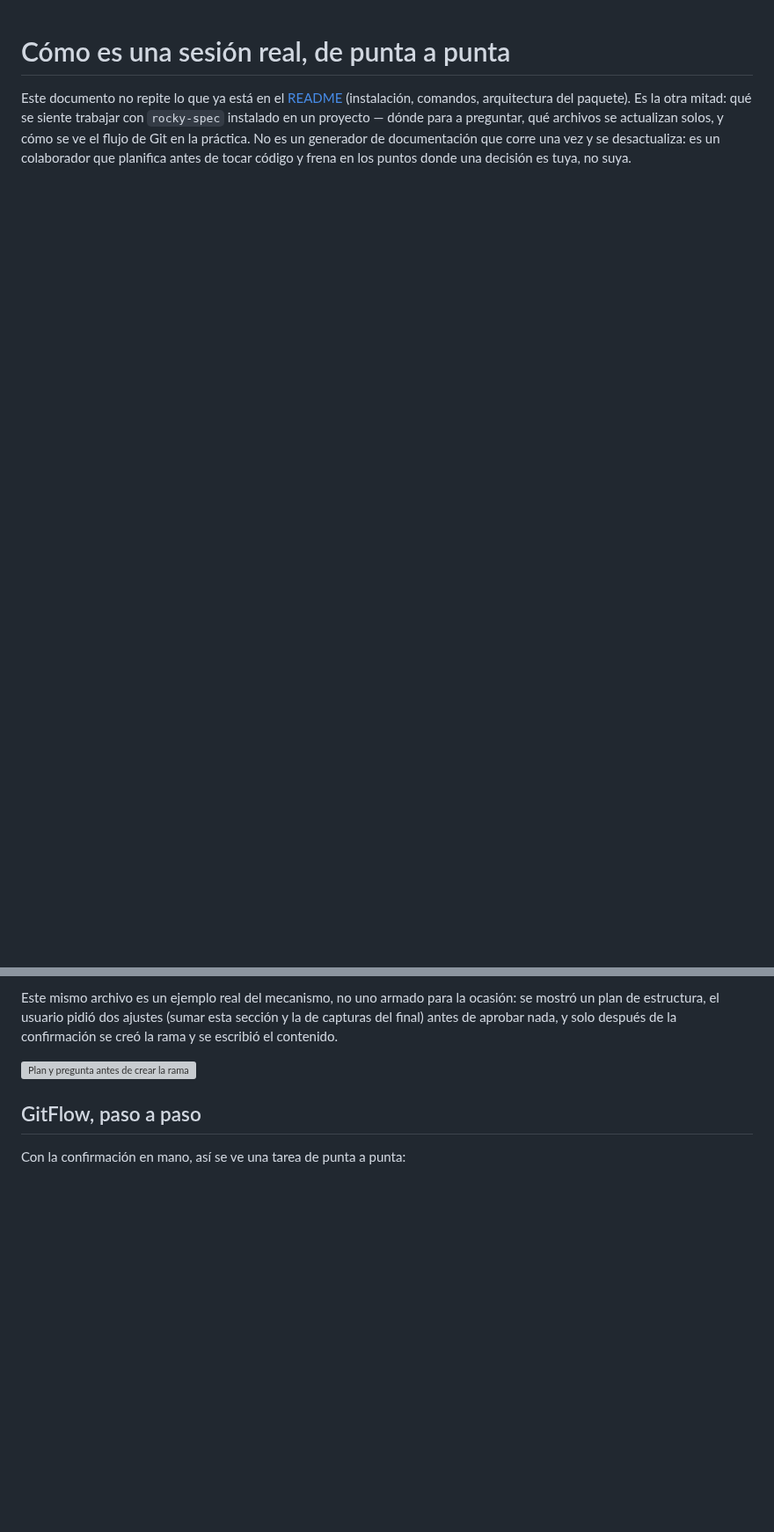
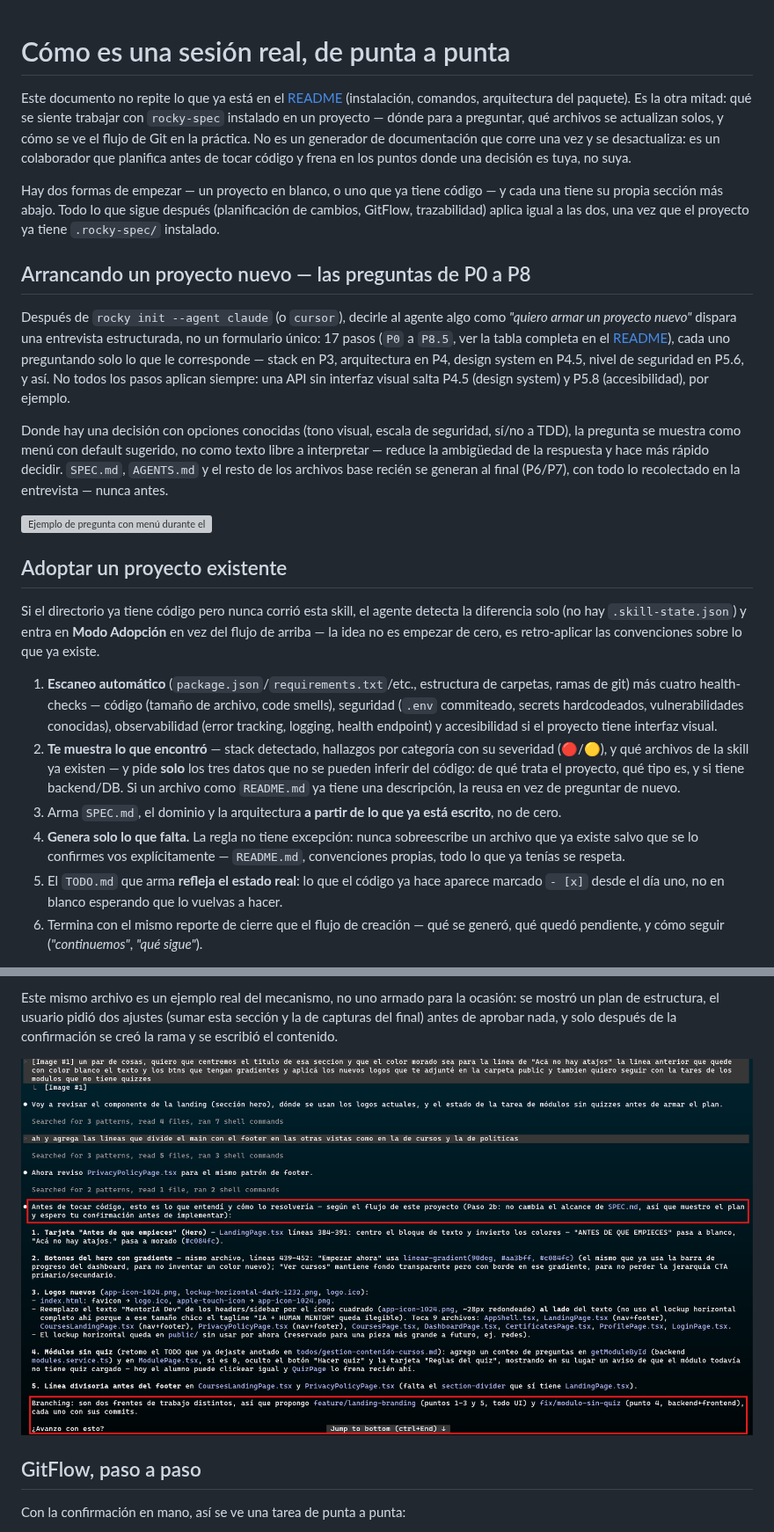
Before and after one commit to carlos0718/rocky-spec, a Markdown page: USAGE.md, 2 parts joined by grey strips. Shown at 88% size. Rendered like a GitHub page; pictures changed too: assets/usage-plan-questions.png (added); blank space fills up the shorter version; grey boxes are pictures that could not be loaded.

Commit message:
docs: sumar entrevista P0-P8 y Modo Adopcion a USAGE.md, cablear 3 capturas reales (TODO: `USAGE.md` -- flujo real de punta a punta)
Dos secciones nuevas antes de "Planificacion", respondiendo un hueco real
del doc: tal como habia quedado, USAGE.md asumia que el proyecto ya existia
y arrancaba directo en "planificar un cambio" -- pero lo primero que vive
cualquier persona nueva es la entrevista P0->P8, y quien ya tiene codigo
entra por Modo Adopcion (MA-1 a MA-8) en vez de ese flujo.

- "Arrancando un proyecto nuevo": como es la entrevista de 17 pasos, por que
  no todos aplican siempre, y por que las preguntas con opciones conocidas
  se muestran como menu en vez de texto libre.
- "Adoptar un proyecto existente": escaneo automatico + 4 health-checks,
  que solo pide los 3 datos que no se pueden inferir, y la regla sin
  excepcion de MA-6 (nunca sobreescribe un archivo existente sin
  confirmacion explicita).
- Tabla de "Capturas pendientes" separada en columna de estado, y nota
  sobre por que un .mp4 commiteado a assets/ no se reproduce inline en
  GitHub (solo el editor web embebe video) -- un GIF corto es mejor para
  secuencias de varios pasos como la entrevista.

Se cablean las 3 capturas reales que ya estan en assets/ (plan+pregunta,
que ramas borrar, oferta de limpiar sesion), reemplazando sus placeholders.

Co-Authored-By: Claude Sonnet 5 <noreply@anthropic.com>

```diff
--- a/USAGE.md
+++ b/USAGE.md
@@ -7,3 +7,60 @@ archivos se actualizan solos, y cómo se ve el flujo de Git en la práctica. No
 es un generador de documentación que corre una vez y se desactualiza: es un
 colaborador que planifica antes de tocar código y frena en los puntos donde
 una decisión es tuya, no suya.
+
+Hay dos formas de empezar — un proyecto en blanco, o uno que ya tiene código
+— y cada una tiene su propia sección más abajo. Todo lo que sigue después
+(planificación de cambios, GitFlow, trazabilidad) aplica igual a las dos, una
+vez que el proyecto ya tiene `.rocky-spec/` instalado.
+
+## Arrancando un proyecto nuevo — las preguntas de P0 a P8
+
+Después de `rocky init --agent claude` (o `cursor`), decirle al agente algo
+como *"quiero armar un proyecto nuevo"* dispara una entrevista estructurada,
+no un formulario único: 17 pasos (`P0` a `P8.5`, ver la tabla completa en el
+[README](README.md#los-17-comandos-del-agente)), cada uno preguntando solo lo
+que le corresponde — stack en P3, arquitectura en P4, design system en P4.5,
+nivel de seguridad en P5.6, y así. No todos los pasos aplican siempre: una
+API sin interfaz visual salta P4.5 (design system) y P5.8 (accesibilidad),
+por ejemplo.
+
+Donde hay una decisión con opciones conocidas (tono visual, escala de
+seguridad, sí/no a TDD), la pregunta se muestra como menú con default
+sugerido, no como texto libre a interpretar — reduce la ambigüedad de la
+respuesta y hace más rápido decidir. `SPEC.md`, `AGENTS.md` y el resto de los
+archivos base recién se generan al final (P6/P7), con todo lo recolectado en
+la entrevista — nunca antes.
+
+![Ejemplo de pregunta con menú durante el armado del proyecto](assets/usage-onboarding-question.png)
+
+## Adoptar un proyecto existente
+
+Si el directorio ya tiene código pero nunca corrió esta skill, el agente
+detecta la diferencia solo (no hay `.skill-state.json`) y entra en **Modo
+Adopción** en vez del flujo de arriba — la idea no es empezar de cero, es
+retro-aplicar las convenciones sobre lo que ya existe.
+
+1. **Escaneo automático** (`package.json`/`requirements.txt`/etc., estructura
+   de carpetas, ramas de git) más cuatro health-checks — código (tamaño de
+   archivo, code smells), seguridad (`.env` commiteado, secrets hardcodeados,
+   vulnerabilidades conocidas), observabilidad (error tracking, logging,
+   health endpoint) y accesibilidad si el proyecto tiene interfaz visual.
+2. **Te muestra lo que encontró** — stack detectado, hallazgos por categoría
+   con su severidad (🔴/🟡), y qué archivos de la skill ya existen — y pide
+   **solo** los tres datos que no se pueden inferir del código: de qué trata
+   el proyecto, qué tipo es, y si tiene backend/DB. Si un archivo como
+   `README.md` ya tiene una descripción, la reusa en vez de preguntar de
+   nuevo.
+3. Arma `SPEC.md`, el dominio y la arquitectura **a partir de lo que ya está
+   escrito**, no de cero.
+4. **Genera solo lo que falta.** La regla no tiene excepción: nunca
+   sobreescribe un archivo que ya existe salvo que se lo confirmes vos
+   explícitamente — `README.md`, convenciones propias, todo lo que ya tenías
+   se respeta.
+5. El `TODO.md` que arma **refleja el estado real**: lo que el código ya
+   hace aparece marcado `- [x]` desde el día uno, no en blanco esperando que
+   lo vuelvas a hacer.
+6. Termina con el mismo reporte de cierre que el flujo de creación — qué se
+   generó, qué quedó pendiente, y cómo seguir (*"continuemos"*, *"qué
+   sigue"*).
+
@@ -36,7 +94,7 @@ ocasión: se mostró un plan de estructura, el usuario pidió dos ajustes (sumar
 esta sección y la de capturas del final) antes de aprobar nada, y solo
 después de la confirmación se creó la rama y se escribió el contenido.
 
-![Plan y pregunta antes de crear la rama](assets/usage-plan-question.png)
+![Plan mostrado antes de tocar código, con la pregunta explícita al final](assets/usage-plan-questions.png)
 
 ## GitFlow, paso a paso
 
```
Also changed, not shown: other parts of USAGE.md (+22 -13 lines), assets/usage-branch-cleanup.png (added), assets/usage-session-cleanup.png (added).
